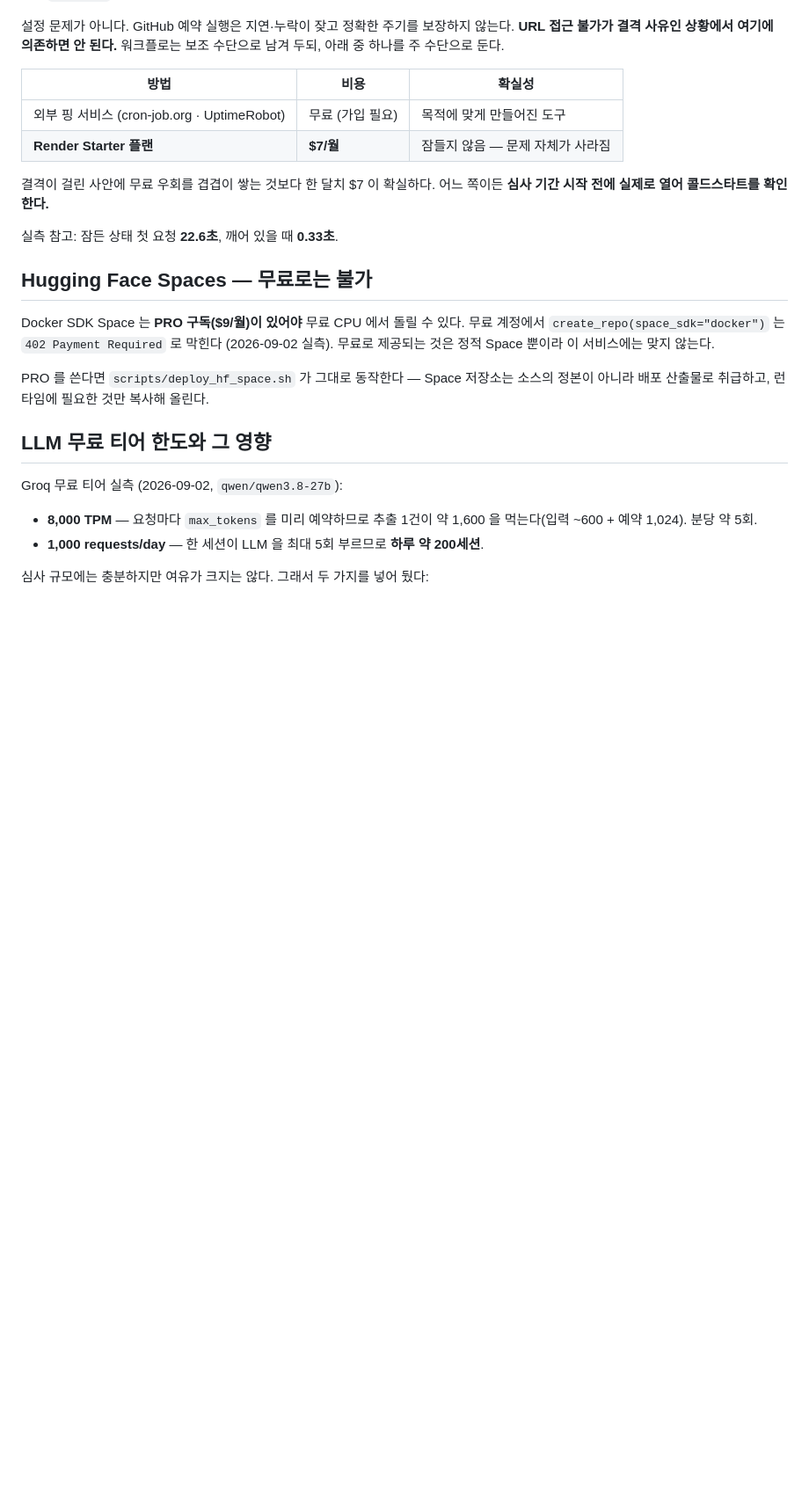
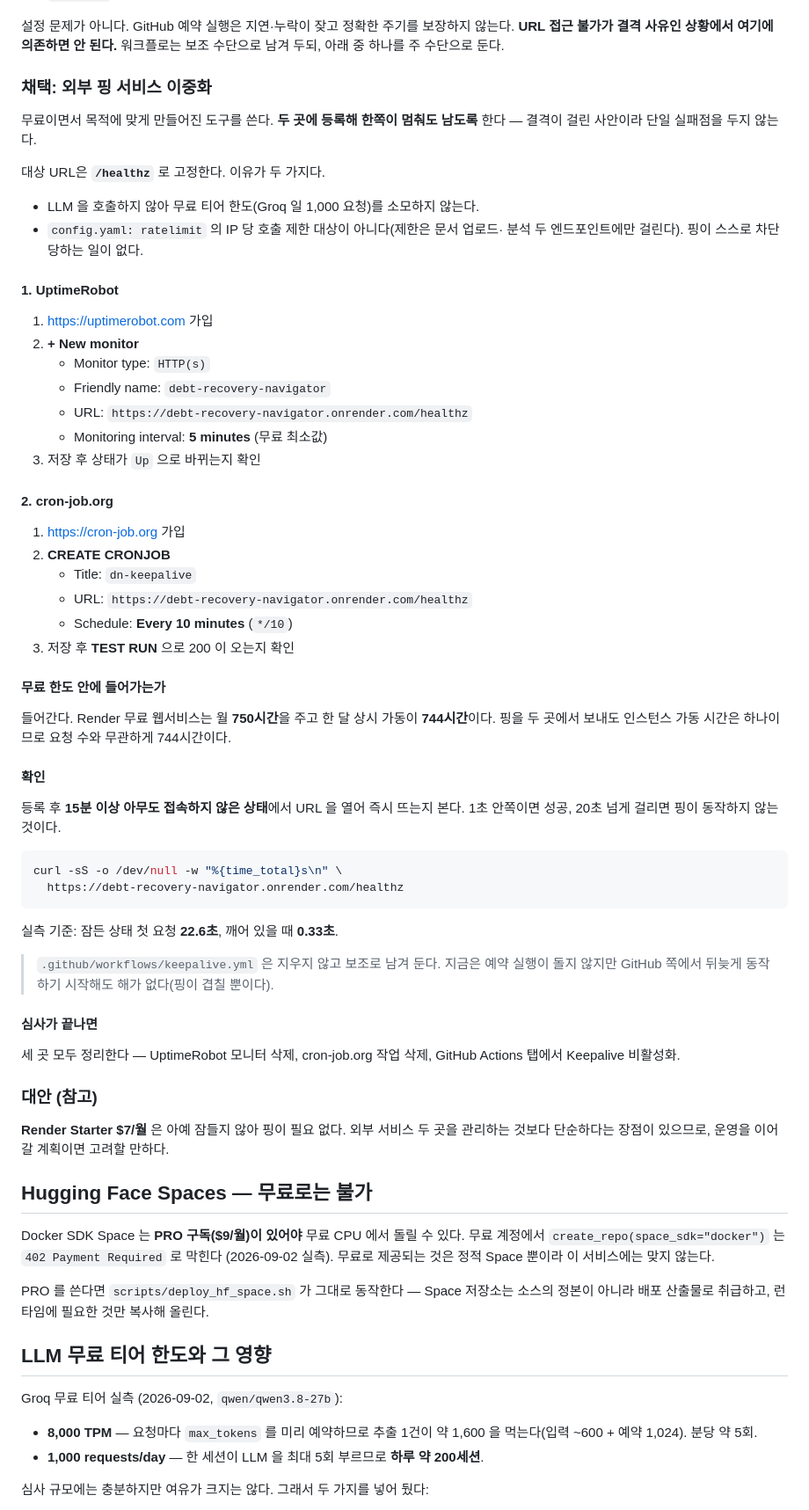
Before and after one commit to EileenKwon/AI-Challenge, a Markdown page: docs/배포.md, the part around the change. Shown at 88% size. Rendered like a GitHub page; blank space fills up the shorter version.

Commit message:
docs: 콜드스타트 대비를 외부 핑 이중화로 확정
UptimeRobot(5분) + cron-job.org(10분) 두 곳에 등록한다. 결격이 걸린 사안이라
단일 실패점을 두지 않는다.

대상 URL 을 /healthz 로 고정한 이유를 적어 뒀다 — LLM 을 호출하지 않아 무료
티어 한도를 소모하지 않고, ratelimit 대상 엔드포인트가 아니라서 핑이 스스로
차단당하지 않는다.

무료 한도 확인: Render 무료는 월 750시간, 상시 가동이 744시간이다. 핑을 두
곳에서 보내도 가동 시간은 하나이므로 요청 수와 무관하다.

동작 확인 방법(15분 방치 후 응답 시간 측정)과 심사 후 정리 절차도 함께 적었다.
GitHub Actions 워크플로는 지우지 않고 보조로 남긴다 — 뒤늦게 동작해도 해가 없다.$SIG

````diff
--- a/docs/배포.md
+++ b/docs/배포.md
@@ -78,15 +78,67 @@ API 로 만들 수도 있다 — `POST /v1/services` 에 `serviceDetails.env="do
 않는다. **URL 접근 불가가 결격 사유인 상황에서 여기에 의존하면 안 된다.**
 워크플로는 보조 수단으로 남겨 두되, 아래 중 하나를 주 수단으로 둔다.
 
-| 방법 | 비용 | 확실성 |
-|---|---|---|
-| 외부 핑 서비스 (cron-job.org · UptimeRobot) | 무료 (가입 필요) | 목적에 맞게 만들어진 도구 |
-| **Render Starter 플랜** | **$7/월** | 잠들지 않음 — 문제 자체가 사라짐 |
+### 채택: 외부 핑 서비스 이중화
 
-결격이 걸린 사안에 무료 우회를 겹겹이 쌓는 것보다 한 달치 $7 이 확실하다.
-어느 쪽이든 **심사 기간 시작 전에 실제로 열어 콜드스타트를 확인한다.**
+무료이면서 목적에 맞게 만들어진 도구를 쓴다. **두 곳에 등록해 한쪽이 멈춰도
+남도록** 한다 — 결격이 걸린 사안이라 단일 실패점을 두지 않는다.
 
-실측 참고: 잠든 상태 첫 요청 **22.6초**, 깨어 있을 때 **0.33초**.
+대상 URL은 **`/healthz`** 로 고정한다. 이유가 두 가지다.
+
+- LLM 을 호출하지 않아 무료 티어 한도(Groq 일 1,000 요청)를 소모하지 않는다.
+- `config.yaml: ratelimit` 의 IP 당 호출 제한 대상이 아니다(제한은 문서 업로드·
+  분석 두 엔드포인트에만 걸린다). 핑이 스스로 차단당하는 일이 없다.
+
+#### 1. UptimeRobot
+
+1. https://uptimerobot.com 가입
+2. **+ New monitor**
+   - Monitor type: `HTTP(s)`
+   - Friendly name: `debt-recovery-navigator`
+   - URL: `https://debt-recovery-navigator.onrender.com/healthz`
+   - Monitoring interval: **5 minutes** (무료 최소값)
+3. 저장 후 상태가 `Up` 으로 바뀌는지 확인
+
+#### 2. cron-job.org
+
+1. https://cron-job.org 가입
+2. **CREATE CRONJOB**
+   - Title: `dn-keepalive`
+   - URL: `https://debt-recovery-navigator.onrender.com/healthz`
+   - Schedule: **Every 10 minutes** (`*/10`)
+3. 저장 후 **TEST RUN** 으로 200 이 오는지 확인
+
+#### 무료 한도 안에 들어가는가
+
+들어간다. Render 무료 웹서비스는 월 **750시간**을 주고 한 달 상시 가동이
+**744시간**이다. 핑을 두 곳에서 보내도 인스턴스 가동 시간은 하나이므로 요청
+수와 무관하게 744시간이다.
+
+#### 확인
+
+등록 후 **15분 이상 아무도 접속하지 않은 상태**에서 URL 을 열어 즉시 뜨는지 본다.
+1초 안쪽이면 성공, 20초 넘게 걸리면 핑이 동작하지 않는 것이다.
+
+```bash
+curl -sS -o /dev/null -w "%{time_total}s\n" \
+  https://debt-recovery-navigator.onrender.com/healthz
+```
+
+실측 기준: 잠든 상태 첫 요청 **22.6초**, 깨어 있을 때 **0.33초**.
+
+> `.github/workflows/keepalive.yml` 은 지우지 않고 보조로 남겨 둔다. 지금은 예약
+> 실행이 돌지 않지만 GitHub 쪽에서 뒤늦게 동작하기 시작해도 해가 없다(핑이
+> 겹칠 뿐이다).
+
+#### 심사가 끝나면
+
+세 곳 모두 정리한다 — UptimeRobot 모니터 삭제, cron-job.org 작업 삭제,
+GitHub Actions 탭에서 Keepalive 비활성화.
+
+### 대안 (참고)
+
+**Render Starter $7/월** 은 아예 잠들지 않아 핑이 필요 없다. 외부 서비스 두 곳을
+관리하는 것보다 단순하다는 장점이 있으므로, 운영을 이어갈 계획이면 고려할 만하다.
 
 ## Hugging Face Spaces — 무료로는 불가
 
````
Also changed, not shown: README.md (+1 -1 lines).
